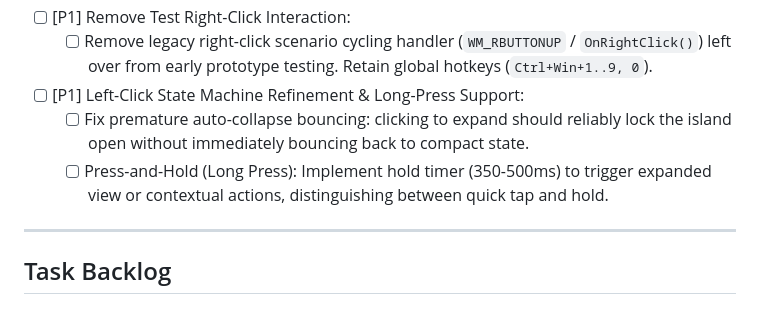
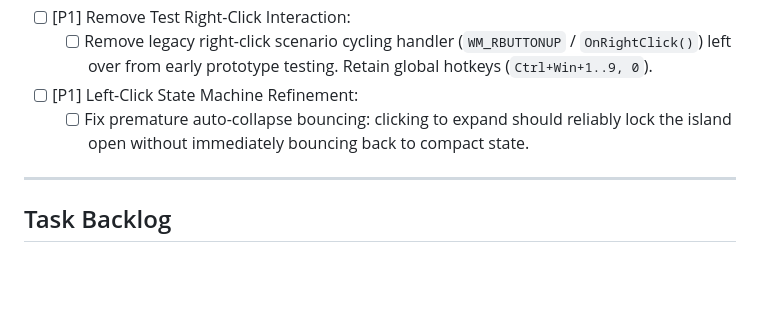
Before and after one commit to Tederby/Win11-Dynamic-Island, a Markdown page: TODO.md, the part around the change. GitHub-like rendering; blank space fills up the shorter version.

Commit message:
docs: updating TODO

```diff
--- a/TODO.md
+++ b/TODO.md
@@ -40,9 +40,8 @@ Agents and developers must inspect this document during startup and keep task st
   - [ ] Acceleration Fix: Drive marquee scrolling strictly by high-precision QPC delta elapsed time (`deltaTimeSeconds * SPEED_PX_PER_SEC`) instead of timer tick counts to eliminate the speed-up glitch when concurrent background events fire.
 - [ ] [P1] Remove Test Right-Click Interaction:
   - [ ] Remove legacy right-click scenario cycling handler (`WM_RBUTTONUP` / `OnRightClick()`) left over from early prototype testing. Retain global hotkeys (`Ctrl+Win+1..9, 0`).
-- [ ] [P1] Left-Click State Machine Refinement & Long-Press Support:
+- [ ] [P1] Left-Click State Machine Refinement:
   - [ ] Fix premature auto-collapse bouncing: clicking to expand should reliably lock the island open without immediately bouncing back to compact state.
-  - [ ] Press-and-Hold (Long Press): Implement hold timer (350-500ms) to trigger expanded view or contextual actions, distinguishing between quick tap and hold.
 
 ---
 
```
